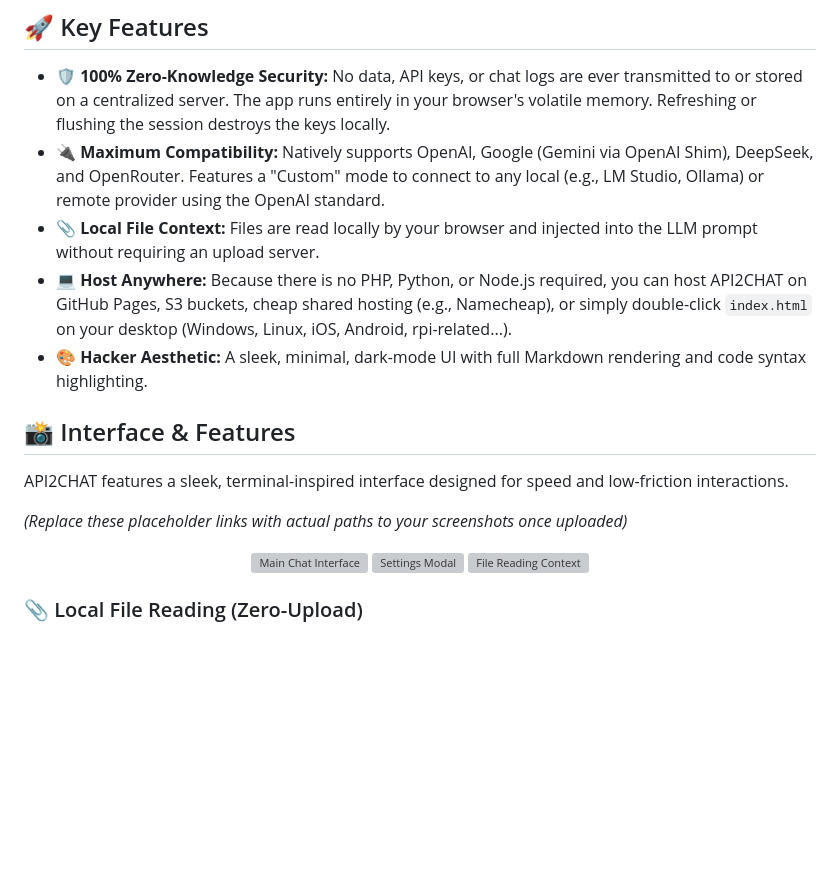
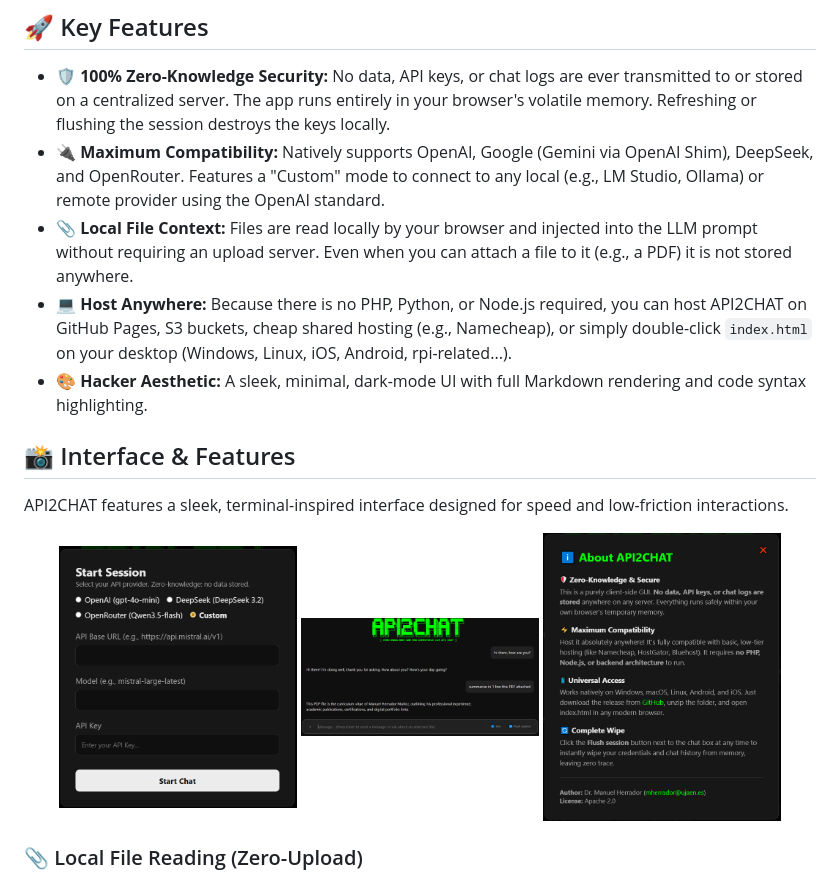
Before and after one commit to PacifAIst/API2CHAT, a Markdown page: README.md, the part around the change. Rendered like a GitHub page; blank space fills up the shorter version; grey boxes are pictures that could not be loaded.

```diff
--- a/README.md
+++ b/README.md
@@ -22,7 +22,7 @@
 
 * **🛡️ 100% Zero-Knowledge Security:** No data, API keys, or chat logs are ever transmitted to or stored on a centralized server. The app runs entirely in your browser's volatile memory. Refreshing or flushing the session destroys the keys locally.
 * **🔌 Maximum Compatibility:** Natively supports OpenAI, Google (Gemini via OpenAI Shim), DeepSeek, and OpenRouter. Features a "Custom" mode to connect to any local (e.g., LM Studio, Ollama) or remote provider using the OpenAI standard.
-* **📎 Local File Context:**  Files are read locally by your browser and injected into the LLM prompt without requiring an upload server.
+* **📎 Local File Context:**  Files are read locally by your browser and injected into the LLM prompt without requiring an upload server. Even when you can attach a file to it (e.g., a PDF) it is not stored anywhere.
 * **💻 Host Anywhere:** Because there is no PHP, Python, or Node.js required, you can host API2CHAT on GitHub Pages, S3 buckets, cheap shared hosting (e.g., Namecheap), or simply double-click `index.html` on your desktop (Windows, Linux, iOS, Android, rpi-related...).
 * **🎨 Hacker Aesthetic:** A sleek, minimal, dark-mode UI with full Markdown rendering and code syntax highlighting.
 
@@ -30,11 +30,10 @@
 
 API2CHAT features a sleek, terminal-inspired interface designed for speed and low-friction interactions.
 
-*(Replace these placeholder links with actual paths to your screenshots once uploaded)*
 <div align="center">
-  <img src="/assets/screenshot1-chat.png" width="30%" alt="Main Chat Interface">
-  <img src="/assets/screenshot2-settings.png" width="30%" alt="Settings Modal">
-  <img src="/assets/screenshot3-file.png" width="30%" alt="File Reading Context">
+  <img src="/images/1.png" width="30%" alt="Main Chat Interface">
+  <img src="/images/2.png" width="30%" alt="Settings Modal">
+  <img src="/images/3.png" width="30%" alt="File Reading Context">
 </div>
 
 ### 📎 Local File Reading (Zero-Upload)
```
